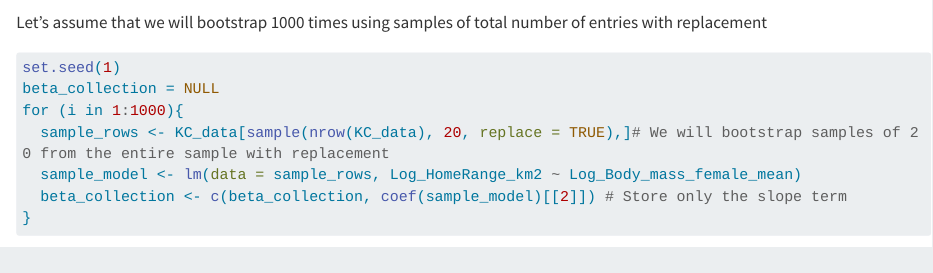
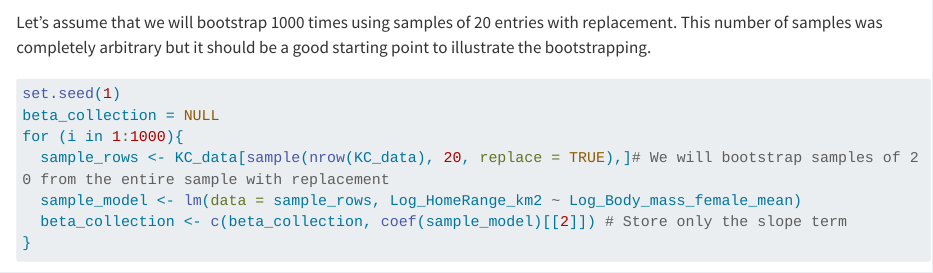
Before and after one commit to ChrisMei22/AN588_Boots_cmei24, a Quarto document (cmei24_FinalHomeworkCode_05.qmd): the page in a window 1100 px wide, from 2080 px down. Rendered offline with R 4.5, knitr and Pandoc in place of Quarto, with nearby package versions; some code elsewhere in the file could not run offline; long lines of code are wrapped.

Commit message:
final corrections

````diff
--- a/cmei24_FinalHomeworkCode_05.qmd
+++ b/cmei24_FinalHomeworkCode_05.qmd
@@ -58,7 +58,7 @@ We need to see how many total entries we have in the dataset:
 length(KC_data$Log_Body_mass_female_mean)
 ```
 
-Let's assume that we will bootstrap 1000 times using samples of total number of entries with replacement
+Let's assume that we will bootstrap 1000 times using samples of 20 entries with replacement. This number of samples was completely arbitrary but it should be a good starting point to illustrate the bootstrapping.
 
 ```{r}
 set.seed(1)
````
